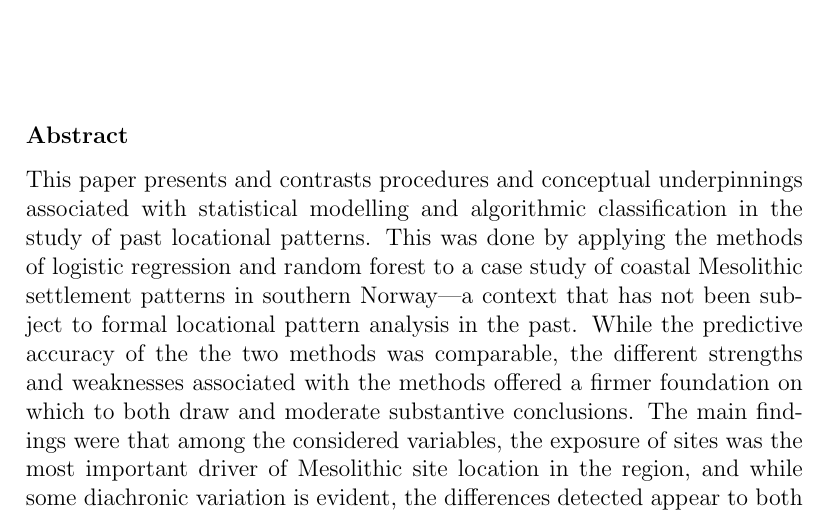
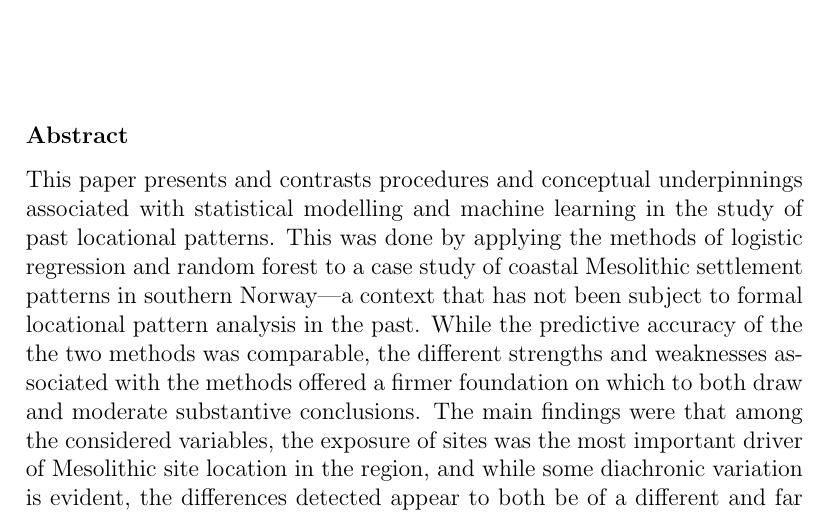
Before and after one commit to isakro/meso_patterns, a LaTeX document (latex/main.tex): part of page 1 of 38, cut so that both start at the same text. Compiled offline with pdfLaTeX.

Commit message:
Minor edits

```diff
--- a/latex/main.tex
+++ b/latex/main.tex
@@ -30,7 +30,7 @@
 \begin{document}
 \maketitle
 \subsubsection*{Abstract}
-This paper presents and contrasts procedures and conceptual underpinnings associated with statistical modelling and algorithmic classification in the study of past locational patterns. This was done by applying the methods of logistic regression and random forest to a case study of coastal Mesolithic settlement patterns in southern Norway---a context that has not been subject to formal locational pattern analysis in the past. While the predictive accuracy of the the two methods was comparable, the different strengths and weaknesses associated with the methods offered a firmer foundation on which to both draw and moderate substantive conclusions. The main findings were that among the considered variables, the exposure of sites was the most important driver of Mesolithic site location in the region, and while some diachronic variation is evident, the differences detected appear to both be of a different and far more modest nature compared to that which has previously been proposed. All employed data, the Python script used to run the analyses in GRASS GIS, as well as the R script used for subsequent statistical analysis is freely available in an online repository, allowing for a complete scrutiny of the steps taken. \\
+This paper presents and contrasts procedures and conceptual underpinnings associated with statistical modelling and machine learning in the study of past locational patterns. This was done by applying the methods of logistic regression and random forest to a case study of coastal Mesolithic settlement patterns in southern Norway---a context that has not been subject to formal locational pattern analysis in the past. While the predictive accuracy of the the two methods was comparable, the different strengths and weaknesses associated with the methods offered a firmer foundation on which to both draw and moderate substantive conclusions. The main findings were that among the considered variables, the exposure of sites was the most important driver of Mesolithic site location in the region, and while some diachronic variation is evident, the differences detected appear to both be of a different and far more modest nature compared to that which has previously been proposed. All employed data, the Python script used to run the analyses in GRASS GIS, as well as the R script used for subsequent statistical analysis is freely available in an online repository, allowing for a complete scrutiny of the steps taken. \\
 
 Keywords: Site locational patterns, Statistical modelling, Machine learning, Mesolithic, South-eastern Norway
 
```
Also changed, not shown: latex/manuscript.pdf, 2 other files.
